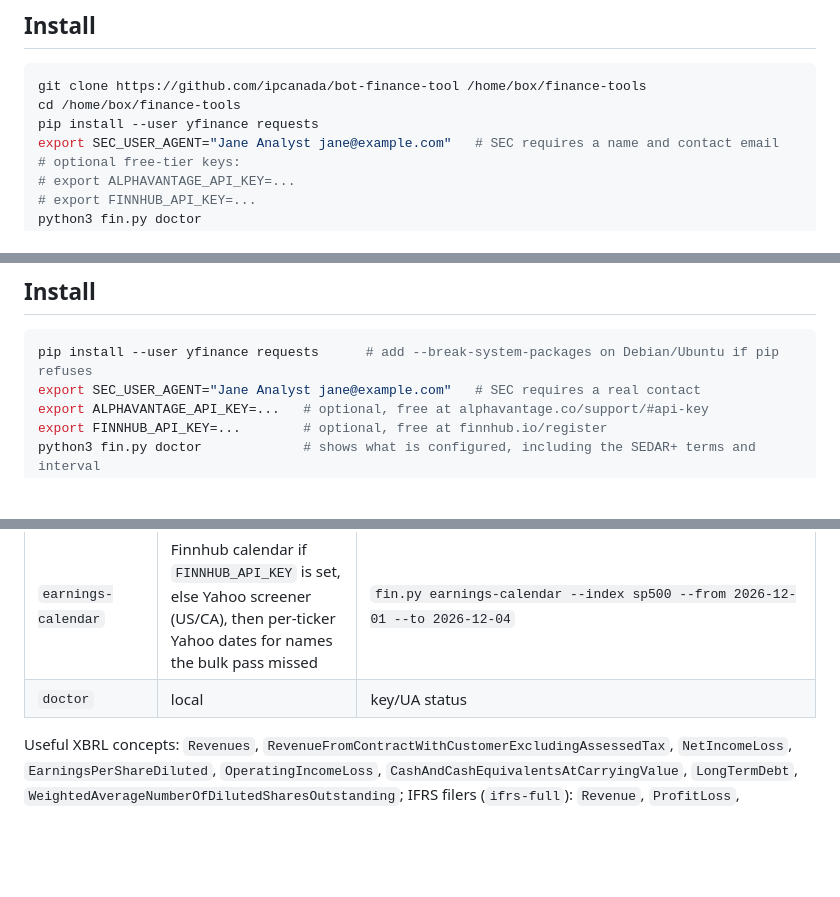
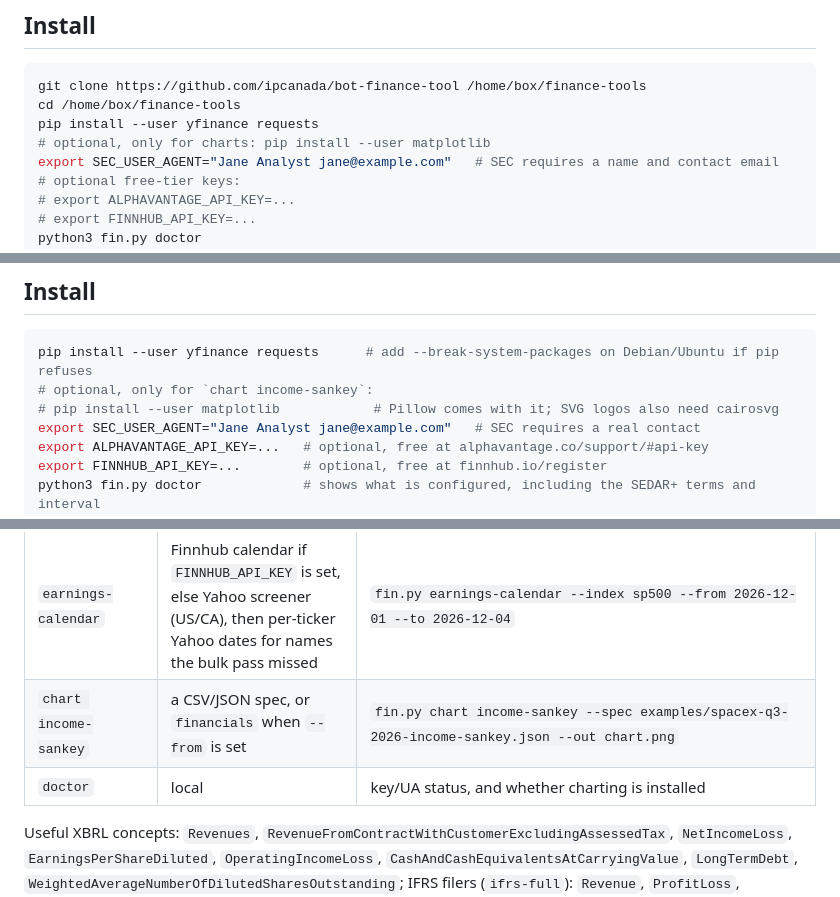
Before and after one commit to ipcanada/bot-finance-tool, a Markdown page: README.md, 3 parts joined by grey strips. GitHub-like rendering; blank space fills up the shorter version.

````diff
--- a/README.md
+++ b/README.md
@@ -8,6 +8,7 @@ Data tools for a Grok Bot finance research analyst template. `fin.py` is a marke
 git clone https://github.com/ipcanada/bot-finance-tool /home/box/finance-tools
 cd /home/box/finance-tools
 pip install --user yfinance requests
+# optional, only for charts: pip install --user matplotlib
 export SEC_USER_AGENT="Jane Analyst jane@example.com"   # SEC requires a name and contact email
 # optional free-tier keys:
 # export ALPHAVANTAGE_API_KEY=...
@@ -66,6 +67,8 @@ Document download is `fin.py sedar CSU.TO --document 'https://www.sedarplus.ca/.
 
 ```bash
 pip install --user yfinance requests      # add --break-system-packages on Debian/Ubuntu if pip refuses
+# optional, only for `chart income-sankey`:
+# pip install --user matplotlib            # Pillow comes with it; SVG logos also need cairosvg
 export SEC_USER_AGENT="Jane Analyst jane@example.com"   # SEC requires a real contact
 export ALPHAVANTAGE_API_KEY=...   # optional, free at alphavantage.co/support/#api-key
 export FINNHUB_API_KEY=...        # optional, free at finnhub.io/register
@@ -100,7 +103,8 @@ Tickers are Yahoo-style: `AAPL`, `BRK-B`, `RY.TO`, `SHOP.TO`, `XYZ.V`. EDGAR com
 | `transcripts` | alphavantage → finnhub (premium) | `fin.py transcripts IBM --quarter 2024Q1 --grep guidance` |
 | `constituents` | registry order: Wikipedia table, then fallback (Slickcharts, SPDR XLSX, iShares Canada CSV), then a user file | `fin.py constituents tsx60` |
 | `earnings-calendar` | Finnhub calendar if `FINNHUB_API_KEY` is set, else Yahoo screener (US/CA), then per-ticker Yahoo dates for names the bulk pass missed | `fin.py earnings-calendar --index sp500 --from 2026-12-01 --to 2026-12-04` |
-| `doctor` | local | key/UA status |
+| `chart income-sankey` | a CSV/JSON spec, or `financials` when `--from` is set | `fin.py chart income-sankey --spec examples/spacex-q3-2026-income-sankey.json --out chart.png` |
+| `doctor` | local | key/UA status, and whether charting is installed |
 
 Useful XBRL concepts: `Revenues`, `RevenueFromContractWithCustomerExcludingAssessedTax`,
 `NetIncomeLoss`, `EarningsPerShareDiluted`, `OperatingIncomeLoss`, `CashAndCashEquivalentsAtCarryingValue`,
````
Also changed, not shown: other parts of README.md (+29 -0 lines), CHANGELOG.md (+14 -0 lines), examples/spacex-q3-2026-income-sankey.png (added), 11 other files.
